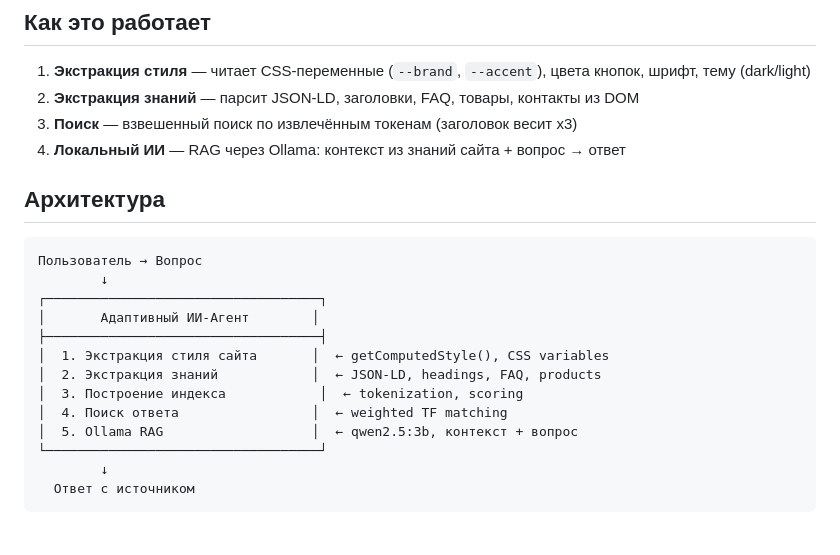
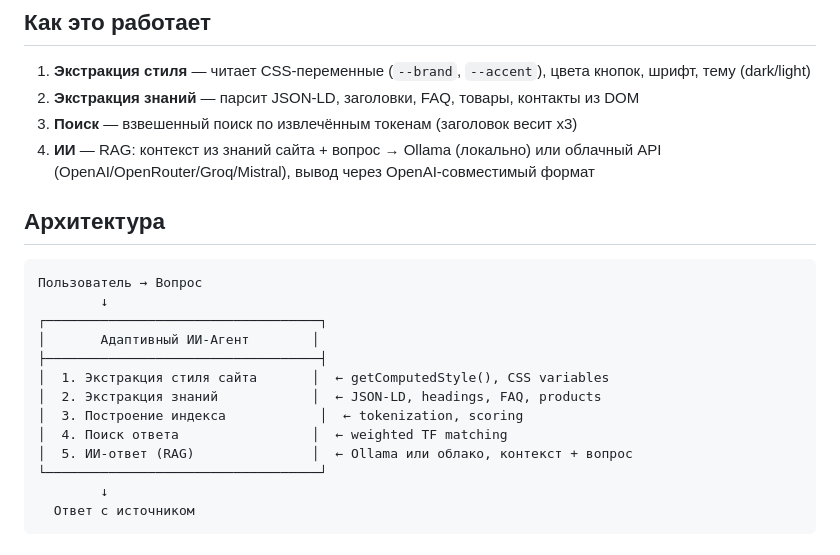
Before and after one commit to DENDORoff/adaptive-ai-widget, a Markdown page: README.md, the part around one of its changes. GitHub-like rendering.

```diff
--- a/README.md
+++ b/README.md
@@ -40,7 +40,7 @@ start demo\dark-store.html
 1. **Экстракция стиля** — читает CSS-переменные (`--brand`, `--accent`), цвета кнопок, шрифт, тему (dark/light)
 2. **Экстракция знаний** — парсит JSON-LD, заголовки, FAQ, товары, контакты из DOM
 3. **Поиск** — взвешенный поиск по извлечённым токенам (заголовок весит x3)
-4. **Локальный ИИ** — RAG через Ollama: контекст из знаний сайта + вопрос → ответ
+4. **ИИ** — RAG: контекст из знаний сайта + вопрос → Ollama (локально) или облачный API (OpenAI/OpenRouter/Groq/Mistral), вывод через OpenAI-совместимый формат
 
 ## Архитектура
 
@@ -54,7 +54,7 @@ start demo\dark-store.html
 │  2. Экстракция знаний            │  ← JSON-LD, headings, FAQ, products
 │  3. Построение индекса            │  ← tokenization, scoring
 │  4. Поиск ответа                 │  ← weighted TF matching
-│  5. Ollama RAG                   │  ← qwen2.5:3b, контекст + вопрос
+│  5. ИИ-ответ (RAG)               │  ← Ollama или облако, контекст + вопрос
 └───────────────────────────────────┘
         ↓
   Ответ с источником
```
Also changed, not shown: other parts of README.md (+36 -7 lines), docs/IDEA.md (+5 -4 lines), docs/PITCH.md (+4 -4 lines).
